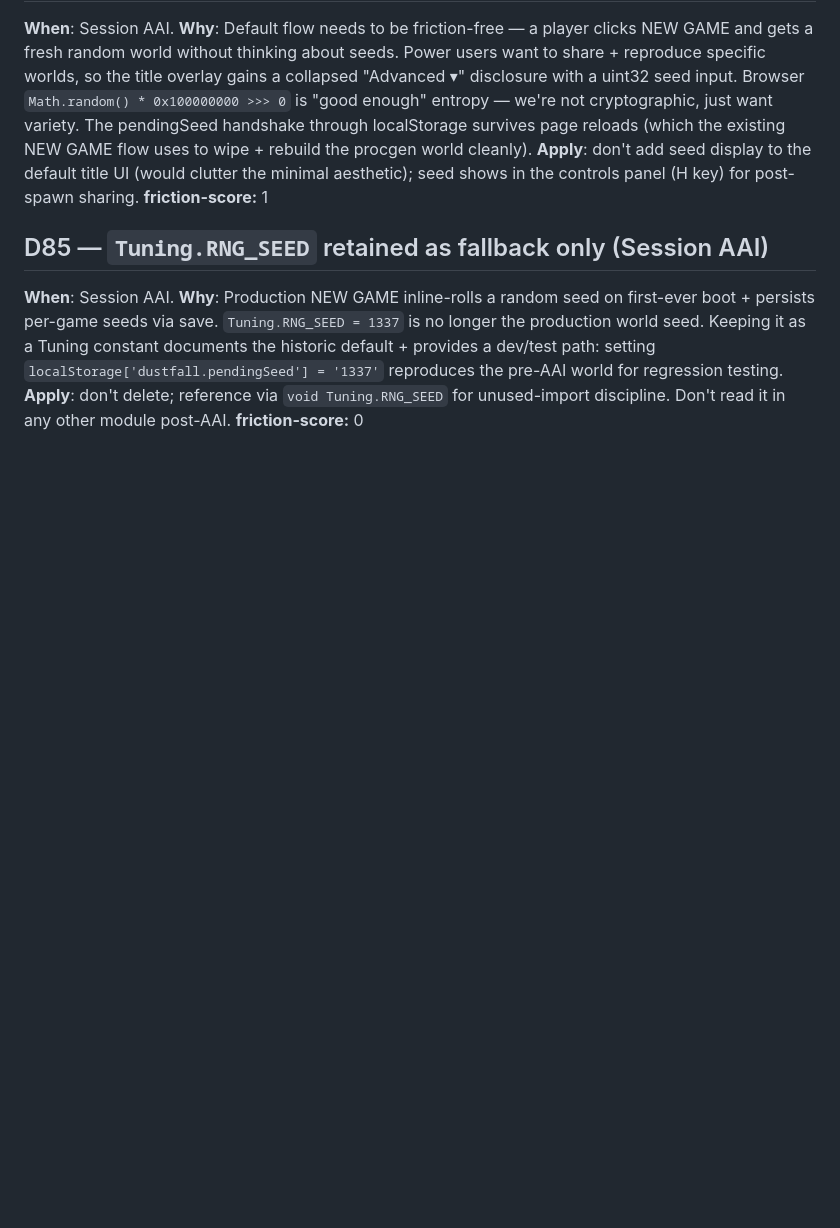
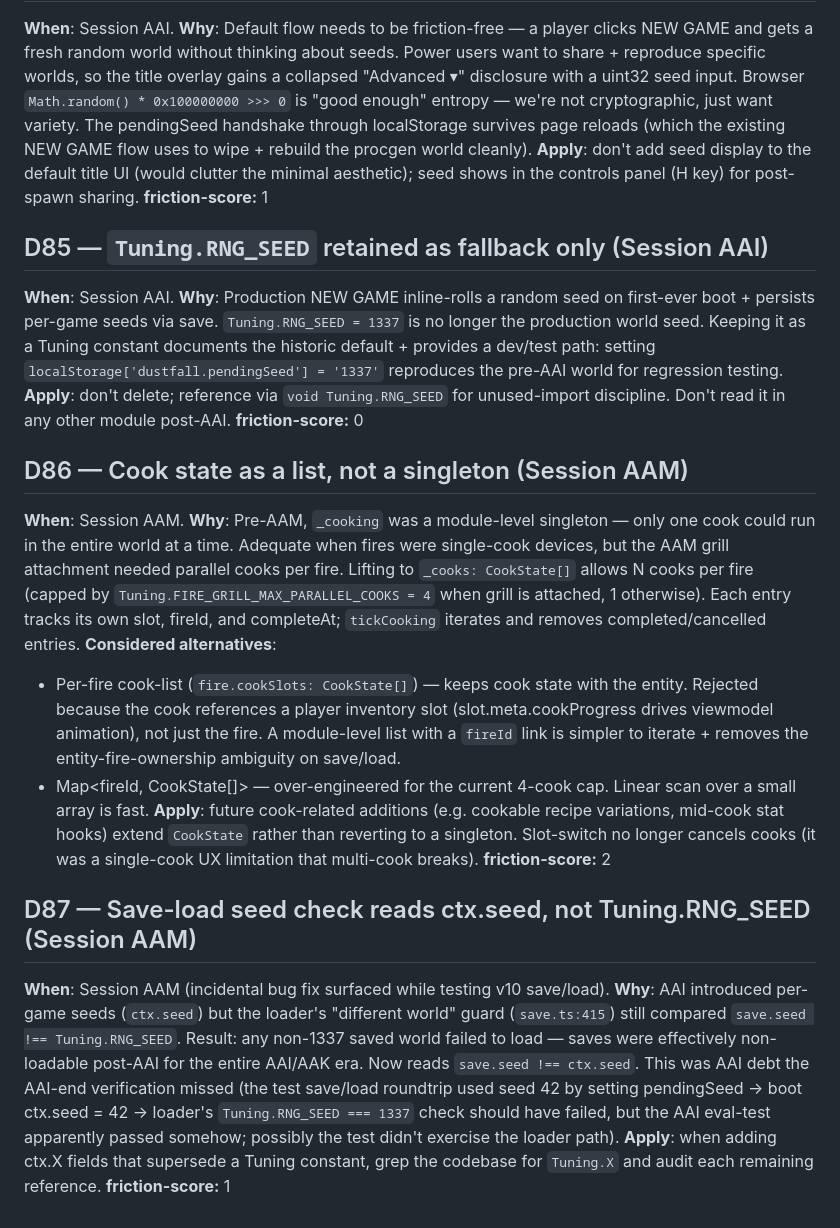
Before and after one commit to ZachOOTD/Dustfall, a Markdown page: docs/decisions.md, the part around the change. GitHub-like rendering; blank space fills up the shorter version.

```diff
--- a/docs/decisions.md
+++ b/docs/decisions.md
@@ -1757,3 +1757,45 @@ pre-AAI world for regression testing.
 **Apply**: don't delete; reference via `void Tuning.RNG_SEED` for
 unused-import discipline. Don't read it in any other module post-AAI.
 **friction-score:** 0
+
+## D86 — Cook state as a list, not a singleton (Session AAM)
+**When**: Session AAM.
+**Why**: Pre-AAM, `_cooking` was a module-level singleton — only one
+cook could run in the entire world at a time. Adequate when fires
+were single-cook devices, but the AAM grill attachment needed
+parallel cooks per fire. Lifting to `_cooks: CookState[]` allows
+N cooks per fire (capped by `Tuning.FIRE_GRILL_MAX_PARALLEL_COOKS = 4`
+when grill is attached, 1 otherwise). Each entry tracks its own slot,
+fireId, and completeAt; `tickCooking` iterates and removes
+completed/cancelled entries.
+**Considered alternatives**:
+- Per-fire cook-list (`fire.cookSlots: CookState[]`) — keeps cook state
+  with the entity. Rejected because the cook references a player
+  inventory slot (slot.meta.cookProgress drives viewmodel animation),
+  not just the fire. A module-level list with a `fireId` link is
+  simpler to iterate + removes the entity-fire-ownership ambiguity
+  on save/load.
+- Map<fireId, CookState[]> — over-engineered for the current 4-cook
+  cap. Linear scan over a small array is fast.
+**Apply**: future cook-related additions (e.g. cookable recipe variations,
+mid-cook stat hooks) extend `CookState` rather than reverting to a
+singleton. Slot-switch no longer cancels cooks (it was a single-cook
+UX limitation that multi-cook breaks).
+**friction-score:** 2
+
+## D87 — Save-load seed check reads ctx.seed, not Tuning.RNG_SEED (Session AAM)
+**When**: Session AAM (incidental bug fix surfaced while testing v10
+save/load).
+**Why**: AAI introduced per-game seeds (`ctx.seed`) but the loader's
+"different world" guard (`save.ts:415`) still compared
+`save.seed !== Tuning.RNG_SEED`. Result: any non-1337 saved world
+failed to load — saves were effectively non-loadable post-AAI for
+the entire AAI/AAK era. Now reads `save.seed !== ctx.seed`. This
+was AAI debt the AAI-end verification missed (the test save/load
+roundtrip used seed 42 by setting pendingSeed → boot ctx.seed = 42
+→ loader's `Tuning.RNG_SEED === 1337` check should have failed, but
+the AAI eval-test apparently passed somehow; possibly the test
+didn't exercise the loader path).
+**Apply**: when adding ctx.X fields that supersede a Tuning constant,
+grep the codebase for `Tuning.X` and audit each remaining reference.
+**friction-score:** 1
```
Also changed, not shown: docs/next-session-prompt.md (+29 -83 lines).
